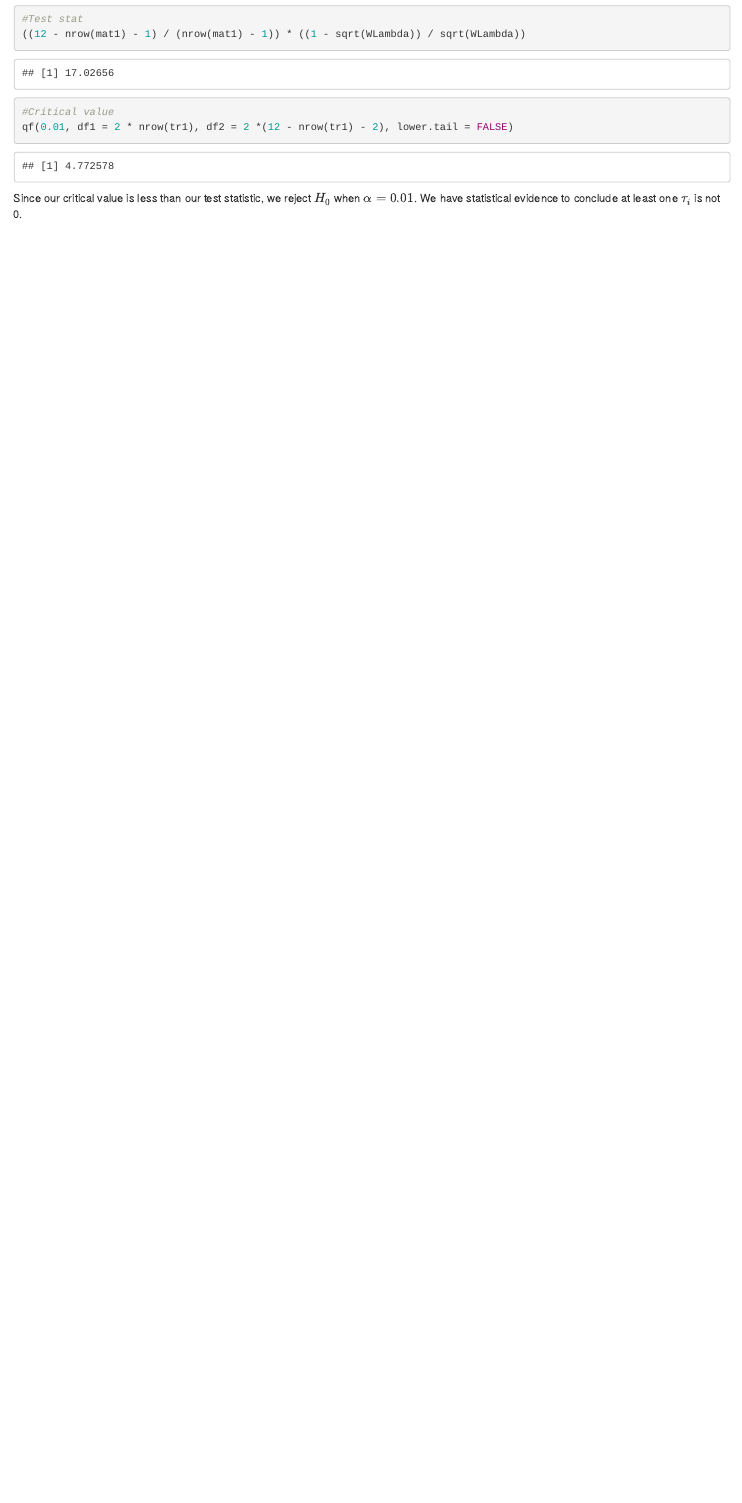
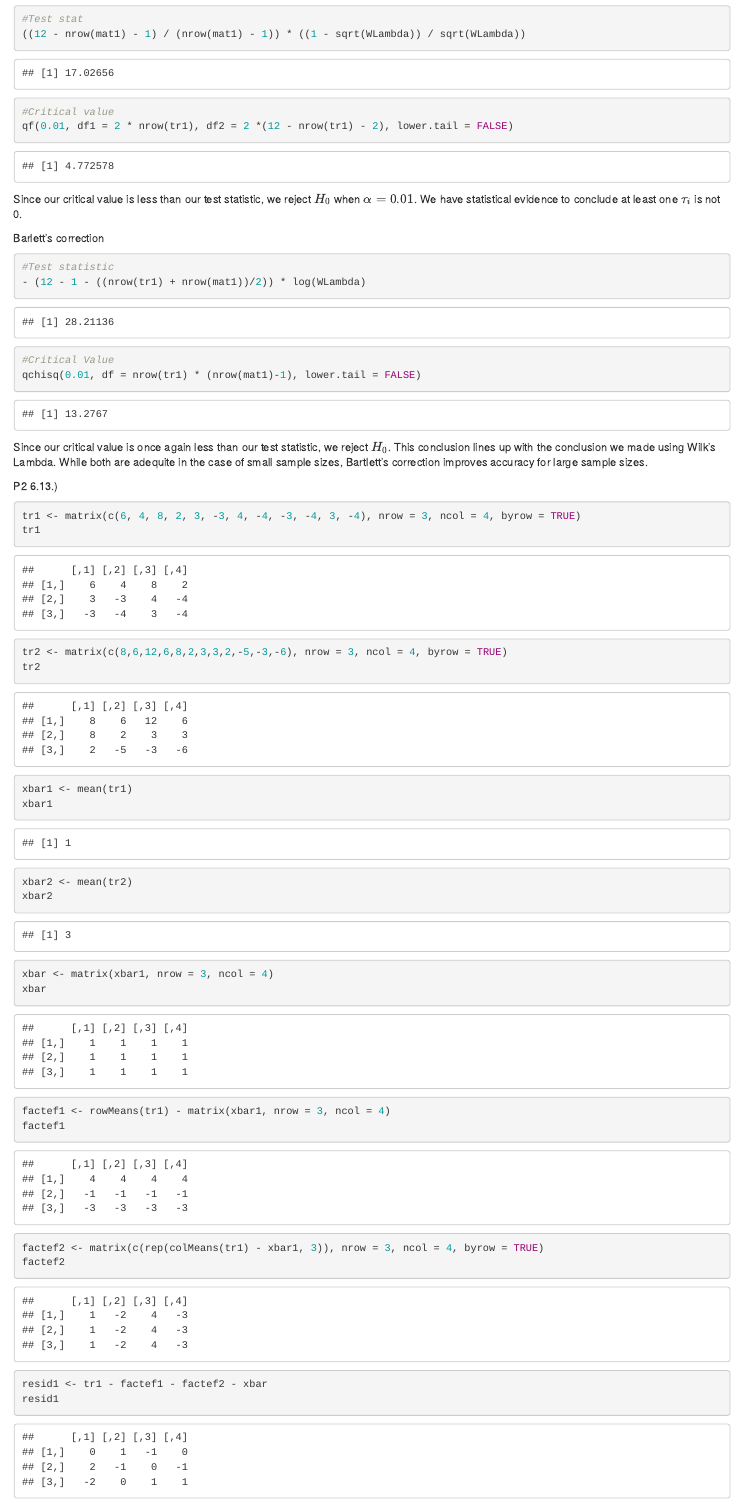
Before and after one commit to gspiga/STA135, an R Markdown document (Homework/HW4/Homework 4.Rmd): the page in a window 1100 px wide, from 5250 px down before the commit and from 5400 px down after it, so that both start at the same text. Rendered offline with R 4.5, knitr and Pandoc, with nearby package versions.

Commit message:
Finished 6.8, working on 6.13

````diff
--- a/Homework/HW4/Homework 4.Rmd
+++ b/Homework/HW4/Homework 4.Rmd
@@ -192,3 +197,47 @@ qf(0.01, df1 = 2 * nrow(tr1), df2 = 2 *(12 - nrow(tr1) - 2), lower.tail = FALSE)
 ```
 
 Since our critical value is less than our test statistic, we reject $H_0$ when $\alpha = 0.01$. We have statistical evidence to conclude at least one $\tau_i$ is not 0.
+
+Barlett's correction
+```{r}
+#Test statistic
+- (12 - 1 - ((nrow(tr1) + nrow(mat1))/2)) * log(WLambda)
+
+#Critical Value
+qchisq(0.01, df = nrow(tr1) * (nrow(mat1)-1), lower.tail = FALSE)
+
+```
+Since our critical value is once again less than our test statistic, we reject $H_0$. This conclusion lines up with the conclusion we made using Wilk's Lambda.
+While both are adequite in the case of small sample sizes, Bartlett's correction improves accuracy for large sample sizes.
+
+P2
+6.13.)
+
+```{r}
+tr1 <- matrix(c(6, 4, 8, 2, 3, -3, 4, -4, -3, -4, 3, -4), nrow = 3, ncol = 4, byrow = TRUE)
+tr1
+
+tr2 <- matrix(c(8,6,12,6,8,2,3,3,2,-5,-3,-6), nrow = 3, ncol = 4, byrow = TRUE)
+tr2
+
+xbar1 <- mean(tr1)
+xbar1
+
+xbar2 <- mean(tr2)
+xbar2
+
+xbar <- matrix(xbar1, nrow = 3, ncol = 4)
+xbar
+
+factef1 <- rowMeans(tr1) - matrix(xbar1, nrow = 3, ncol = 4)
+factef1
+
+factef2 <- matrix(c(rep(colMeans(tr1) - xbar1, 3)), nrow = 3, ncol = 4, byrow = TRUE)
+factef2
+
+resid1 <- tr1 - factef1 - factef2 - xbar
+resid1
+
+```
+
+```{r}
````
Also changed, not shown: Homework/HW4/Homework 4.Rmd (42 more changed lines).
